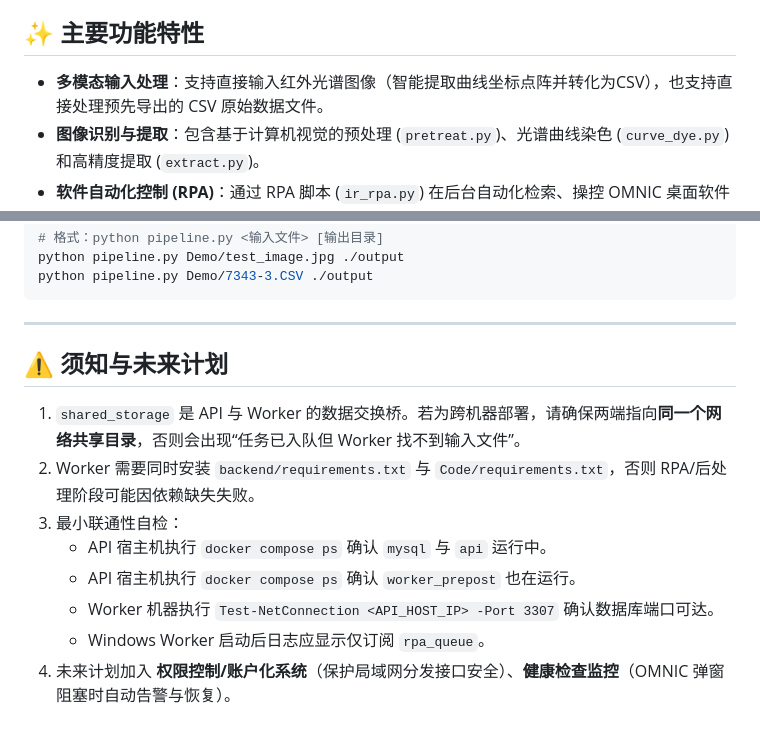
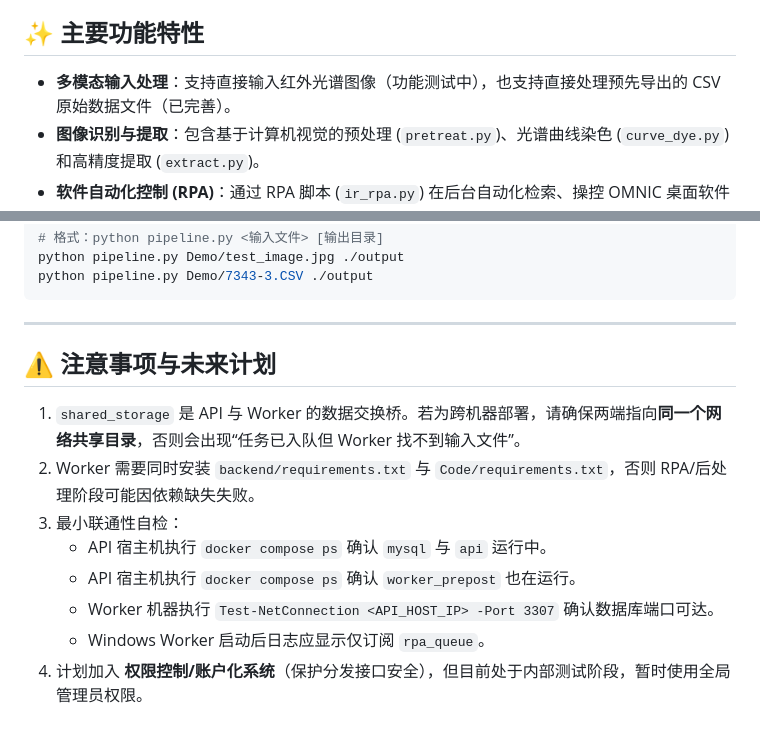
Before and after one commit to UMRBackup/FT-IR-Analysis-Service, a Markdown page: README_zh.md, 2 parts joined by grey strips. Rendered like a GitHub page.

```diff
--- a/README_zh.md
+++ b/README_zh.md
@@ -7,7 +7,7 @@
 
 ## ✨ 主要功能特性
 
-- **多模态输入处理**：支持直接输入红外光谱图像（智能提取曲线坐标点阵并转化为CSV），也支持直接处理预先导出的 CSV 原始数据文件。
+- **多模态输入处理**：支持直接输入红外光谱图像（功能测试中），也支持直接处理预先导出的 CSV 原始数据文件（已完善）。
 - **图像识别与提取**：包含基于计算机视觉的预处理 (`pretreat.py`)、光谱曲线染色 (`curve_dye.py`) 和高精度提取 (`extract.py`)。
 - **软件自动化控制 (RPA)**：通过 RPA 脚本 (`ir_rpa.py`) 在后台自动化检索、操控 OMNIC 桌面软件并导出分析图谱 PDF。
 - **AI 报告生成**：结合抓取的曲线数字特征与图谱结果，自动排版并生成格式化的 PDF/HTML 诊断报告。
@@ -150,7 +150,7 @@ python pipeline.py Demo/7343-3.CSV ./output
 
 ---
 
-## ⚠️ 须知与未来计划
+## ⚠️ 注意事项与未来计划
 
 1. `shared_storage` 是 API 与 Worker 的数据交换桥。若为跨机器部署，请确保两端指向**同一个网络共享目录**，否则会出现“任务已入队但 Worker 找不到输入文件”。
 2. Worker 需要同时安装 `backend/requirements.txt` 与 `Code/requirements.txt`，否则 RPA/后处理阶段可能因依赖缺失失败。
@@ -159,4 +159,4 @@ python pipeline.py Demo/7343-3.CSV ./output
    - API 宿主机执行 `docker compose ps` 确认 `worker_prepost` 也在运行。
    - Worker 机器执行 `Test-NetConnection <API_HOST_IP> -Port 3307` 确认数据库端口可达。
    - Windows Worker 启动后日志应显示仅订阅 `rpa_queue`。
-4. 未来计划加入 **权限控制/账户化系统**（保护局域网分发接口安全）、**健康检查监控**（OMNIC 弹窗阻塞时自动告警与恢复）。
+4. 计划加入 **权限控制/账户化系统**（保护分发接口安全），但目前处于内部测试阶段，暂时使用全局管理员权限。
```
Also changed, not shown: other parts of README_zh.md (+14 -14 lines), README.md (+5 -5 lines).
